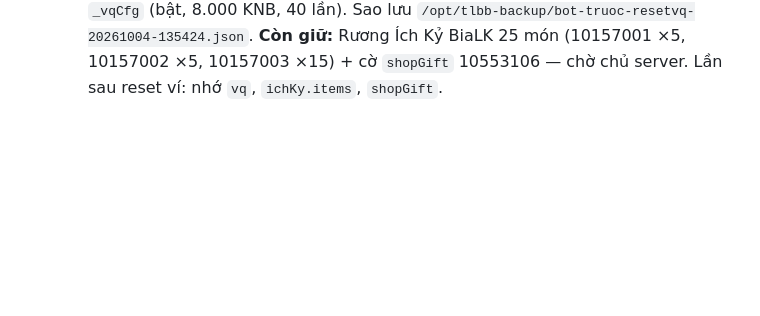
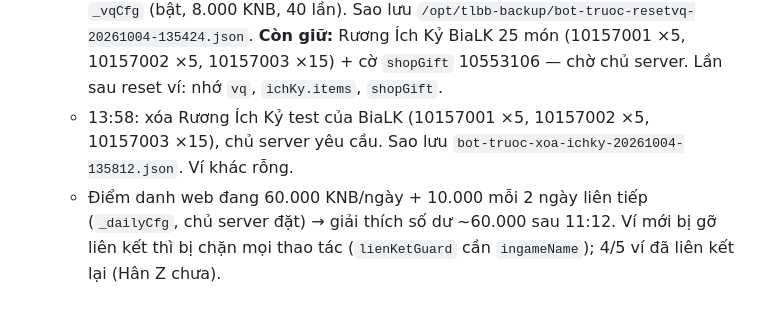
Before and after one commit to nguyendangkhoa150899-boop/tlbbnetco4, a Markdown page: docs/TRANG-THAI.md, the part around the change. Rendered like a GitHub page; blank space fills up the shorter version.

Commit message:
docs: xoa Ruong Ich Ky test BiaLK, ghi chu diem danh 60.000/ngay + lien ket vi
Co-Authored-By: Claude Opus 5.5 <noreply@anthropic.com>

```diff
--- a/docs/TRANG-THAI.md
+++ b/docs/TRANG-THAI.md
@@ -862,3 +862,5 @@ Chủ server duyệt từng mục. Lua có hiệu lực ngay; bảng rơi cần
   - Sau reboot (11:23): kernel `5.15.0-194`, 6 tiến trình + bot + panel + nginx chạy, `Server` vẫn bản vá đi theo (`e6eceef9`), cấp 89 / x5 / TP 79 / nhân vật mới cấp 10, không lỗi Lua mới (`luaerror.log` dừng 11:14). 11:20 chủ server tạo tài khoản `bialk` trên tab GM. Lưu ý: `panel.log` ghi **mật khẩu thô** khi `tao_tk` (act log nguyên form).
   - 11:58: chủ server **mở lại** "Nhận 80.000 Điểm Tặng" ở NPC NetCo4 990010, **không giới hạn** như lúc test (`1557aed`, tag `truoc-mo-lai-diemtang-04-10`; lý do của chủ server: ngọc 4 trong game đã miễn phí sẵn). Lua, không restart (lúc deploy có 4 người online).
   - 13:54: **reset vòng quay web** (sót lúc xóa sạch 11:12: `userData.vq` không nằm trong danh sách reset). HoangFour đã quay 16 lần sau 11:12 bằng lượt test còn lại (35 → 19), 9 món trong rương CHƯA nhận vào game → xóa. Xóa `vq` của mọi ví (BiaLK 40 lượt + 3 món, HoangFour 19 lượt + 9 món) + `_vqLog` 105 dòng; giữ `_vqCfg` (bật, 8.000 KNB, 40 lần). Sao lưu `/opt/tlbb-backup/bot-truoc-resetvq-20261004-135424.json`. **Còn giữ:** Rương Ích Kỷ BiaLK 25 món (10157001 ×5, 10157002 ×5, 10157003 ×15) + cờ `shopGift` 10553106 — chờ chủ server. Lần sau reset ví: nhớ `vq`, `ichKy.items`, `shopGift`.
+  - 13:58: xóa Rương Ích Kỷ test của BiaLK (10157001 ×5, 10157002 ×5, 10157003 ×15), chủ server yêu cầu. Sao lưu `bot-truoc-xoa-ichky-20261004-135812.json`. Ví khác rỗng.
+  - Điểm danh web đang 60.000 KNB/ngày + 10.000 mỗi 2 ngày liên tiếp (`_dailyCfg`, chủ server đặt) → giải thích số dư ~60.000 sau 11:12. Ví mới bị gỡ liên kết thì bị chặn mọi thao tác (`lienKetGuard` cần `ingameName`); 4/5 ví đã liên kết lại (Hân Z chưa).
```
